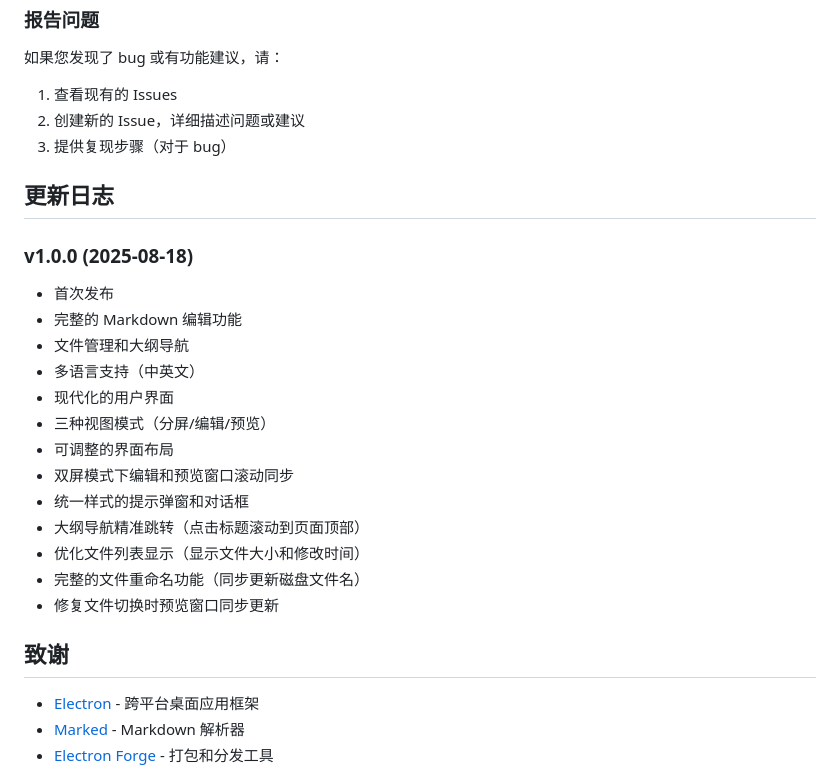
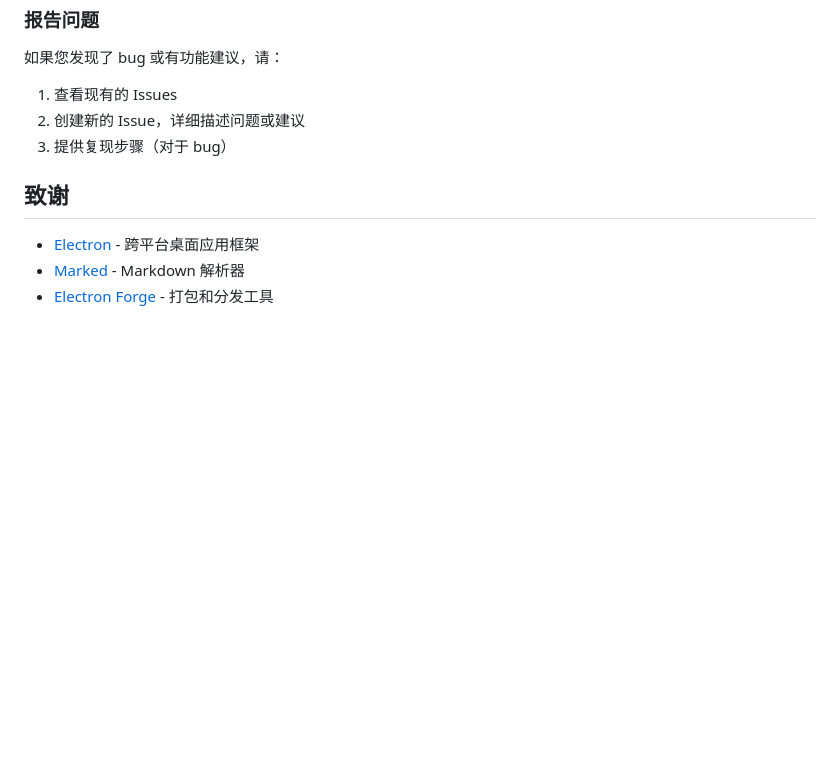
Before and after one commit to sora-yyds/SoraWriter, a Markdown page: README.md, the part around the change. Drawn GitHub-style; blank space fills up the shorter version.

Commit message:
更新 README文档

```diff
--- a/README.md
+++ b/README.md
@@ -328,23 +328,6 @@ SoraWriter/
 2. 创建新的 Issue，详细描述问题或建议
 3. 提供复现步骤（对于 bug）
 
-## 更新日志
-
-### v1.0.0 (2025-08-18)
--  首次发布
--  完整的 Markdown 编辑功能
--  文件管理和大纲导航
--  多语言支持（中英文）
--  现代化的用户界面
--  三种视图模式（分屏/编辑/预览）
--  可调整的界面布局
--  双屏模式下编辑和预览窗口滚动同步
--  统一样式的提示弹窗和对话框
--  大纲导航精准跳转（点击标题滚动到页面顶部）
--  优化文件列表显示（显示文件大小和修改时间）
--  完整的文件重命名功能（同步更新磁盘文件名）
--  修复文件切换时预览窗口同步更新
-
 ## 致谢
 
 - [Electron](https://electronjs.org/) - 跨平台桌面应用框架
```
